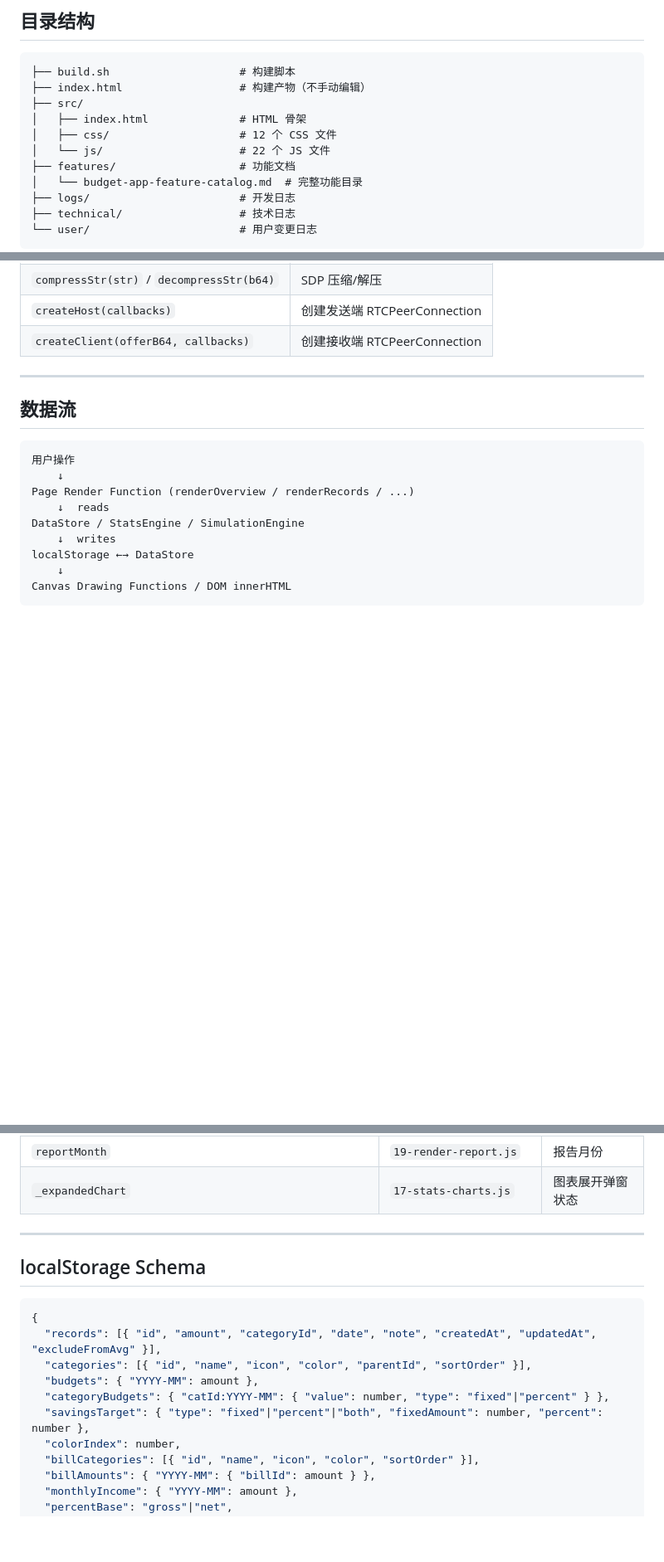
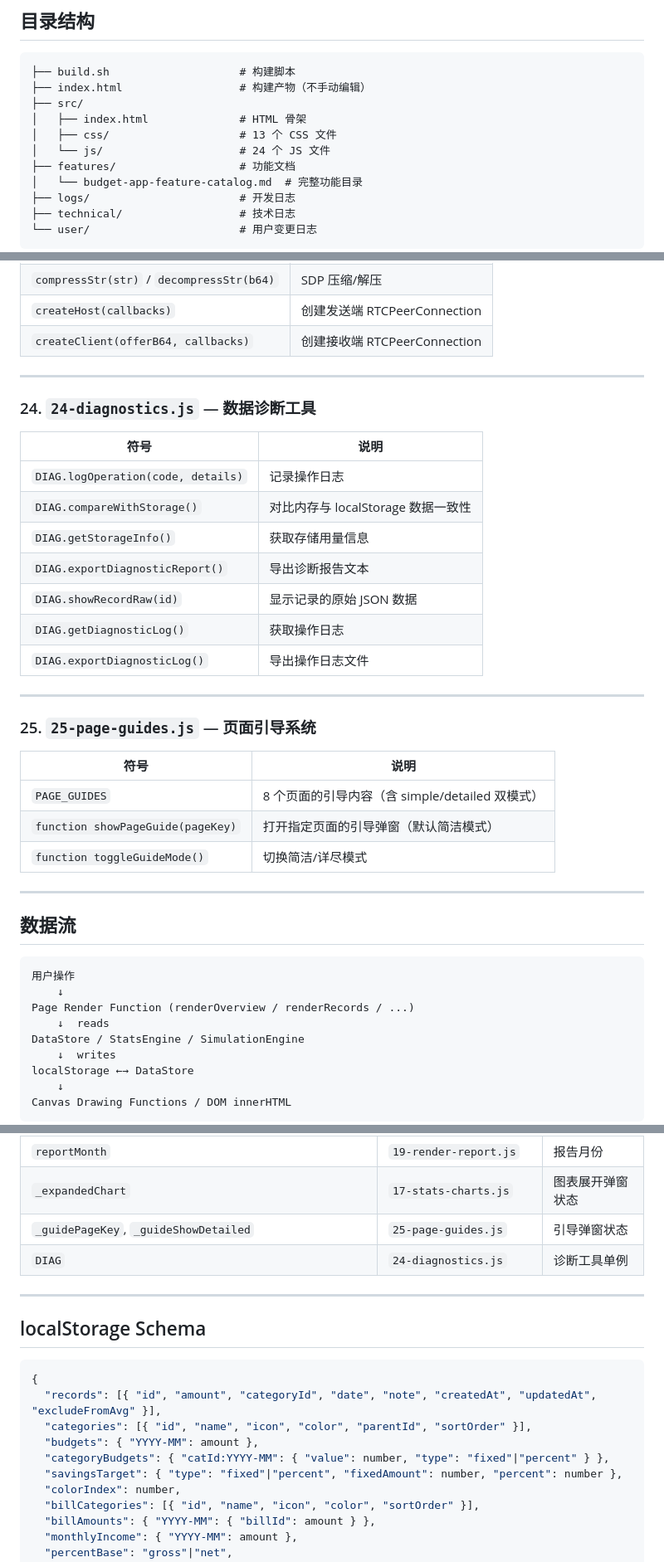
Before and after one commit to Xiaobailong788/budget-app, a Markdown page: STRUCTURE.md, 3 parts joined by grey strips. Shown at 83% size. Drawn GitHub-style; blank space fills up the shorter version.

````diff
--- a/STRUCTURE.md
+++ b/STRUCTURE.md
@@ -24,8 +24,8 @@ bash build.sh   # 将 src/ 下所有文件拼合为根目录的 index.html
 ├── index.html                  # 构建产物（不手动编辑）
 ├── src/
 │   ├── index.html              # HTML 骨架
-│   ├── css/                    # 12 个 CSS 文件
-│   └── js/                     # 22 个 JS 文件
+│   ├── css/                    # 13 个 CSS 文件
+│   └── js/                     # 24 个 JS 文件
 ├── features/                   # 功能文档
 │   └── budget-app-feature-catalog.md  # 完整功能目录
 ├── logs/                       # 开发日志
@@ -579,6 +580,30 @@ IIFE 自执行，暴露 `window.SyncUI` 和 `window.LANSync`。
 
 ---
 
+### 24. `24-diagnostics.js` — 数据诊断工具
+
+| 符号 | 说明 |
+|------|------|
+| `DIAG.logOperation(code, details)` | 记录操作日志 |
+| `DIAG.compareWithStorage()` | 对比内存与 localStorage 数据一致性 |
+| `DIAG.getStorageInfo()` | 获取存储用量信息 |
+| `DIAG.exportDiagnosticReport()` | 导出诊断报告文本 |
+| `DIAG.showRecordRaw(id)` | 显示记录的原始 JSON 数据 |
+| `DIAG.getDiagnosticLog()` | 获取操作日志 |
+| `DIAG.exportDiagnosticLog()` | 导出操作日志文件 |
+
+---
+
+### 25. `25-page-guides.js` — 页面引导系统
+
+| 符号 | 说明 |
+|------|------|
+| `PAGE_GUIDES` | 8 个页面的引导内容（含 simple/detailed 双模式） |
+| `function showPageGuide(pageKey)` | 打开指定页面的引导弹窗（默认简洁模式） |
+| `function toggleGuideMode()` | 切换简洁/详尽模式 |
+
+---
+
 ## 数据流
 
 ```
@@ -611,6 +636,8 @@ Canvas Drawing Functions / DOM innerHTML
 | `whatIfExpandStates`, `whatIfCompareExpandStates` | `20-what-if.js` | 假设分析展开状态 |
 | `reportMonth` | `19-render-report.js` | 报告月份 |
 | `_expandedChart` | `17-stats-charts.js` | 图表展开弹窗状态 |
+| `_guidePageKey`, `_guideShowDetailed` | `25-page-guides.js` | 引导弹窗状态 |
+| `DIAG` | `24-diagnostics.js` | 诊断工具单例 |
 
 ---
 
@@ -622,7 +649,7 @@ Canvas Drawing Functions / DOM innerHTML
   "categories": [{ "id", "name", "icon", "color", "parentId", "sortOrder" }],
   "budgets": { "YYYY-MM": amount },
   "categoryBudgets": { "catId:YYYY-MM": { "value": number, "type": "fixed"|"percent" } },
-  "savingsTarget": { "type": "fixed"|"percent"|"both", "fixedAmount": number, "percent": number },
+  "savingsTarget": { "type": "fixed"|"percent", "fixedAmount": number, "percent": number },
   "colorIndex": number,
   "billCategories": [{ "id", "name", "icon", "color", "sortOrder" }],
   "billAmounts": { "YYYY-MM": { "billId": amount } },
````
Also changed, not shown: other parts of STRUCTURE.md (+1 -0 lines), README.md (+11 -8 lines).
